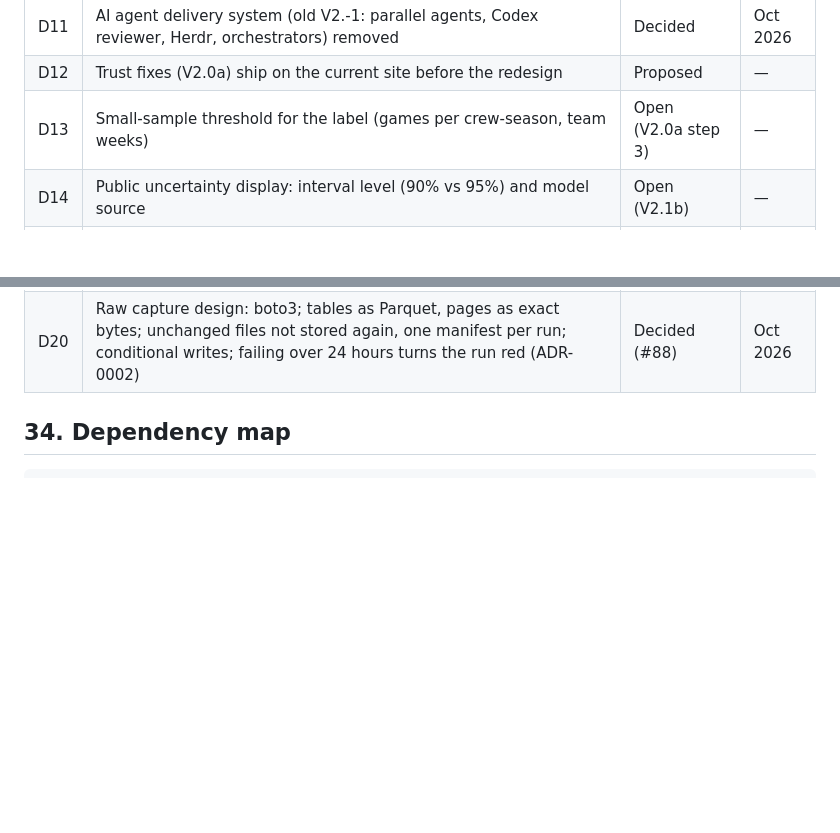
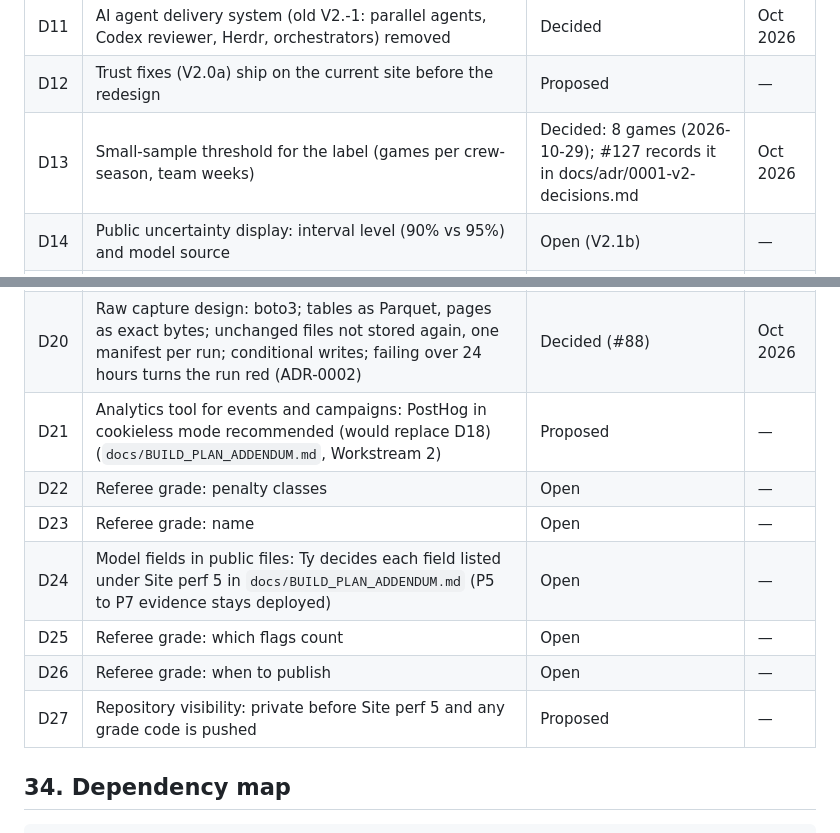
Before and after one commit to pipersandman/nfl-observatory, a Markdown page: docs/V2_BUILD_PLAN.md, 2 parts joined by grey strips. Rendered like a GitHub page; blank space fills up the shorter version.

```diff
--- a/docs/V2_BUILD_PLAN.md
+++ b/docs/V2_BUILD_PLAN.md
@@ -1001,7 +1001,7 @@ Record each decision here (and as an ADR in `docs/adr/` from W1).
 | D10 | No home-lab infrastructure for V2 for now; hosted services only | Decided | Oct 2026 |
 | D11 | AI agent delivery system (old V2.-1: parallel agents, Codex reviewer, Herdr, orchestrators) removed | Decided | Oct 2026 |
 | D12 | Trust fixes (V2.0a) ship on the current site before the redesign | Proposed | — |
-| D13 | Small-sample threshold for the label (games per crew-season, team weeks) | Open (V2.0a step 3) | — |
+| D13 | Small-sample threshold for the label (games per crew-season, team weeks) | Decided: 8 games (2026-10-29); #127 records it in docs/adr/0001-v2-decisions.md | Oct 2026 |
 | D14 | Public uncertainty display: interval level (90% vs 95%) and model source | Open (V2.1b) | — |
 | D15 | R2 raw capture starts right after W1, in parallel with V2.0a | Decided (#88) | Oct 2026 |
 | D16 | Visual design: keep the Penalty Flag theme; audit's palette and typography not adopted | Decided | Oct 2026 |
@@ -1009,6 +1009,13 @@ Record each decision here (and as an ADR in `docs/adr/` from W1).
 | D18 | Analytics: keep Cloudflare Web Analytics (Plausible optional later) | Proposed | — |
 | D19 | Where assignments and Gameday live in the six-section navigation | Open (V2.1) | — |
 | D20 | Raw capture design: boto3; tables as Parquet, pages as exact bytes; unchanged files not stored again, one manifest per run; conditional writes; failing over 24 hours turns the run red (ADR-0002) | Decided (#88) | Oct 2026 |
+| D21 | Analytics tool for events and campaigns: PostHog in cookieless mode recommended (would replace D18) (`docs/BUILD_PLAN_ADDENDUM.md`, Workstream 2) | Proposed | — |
+| D22 | Referee grade: penalty classes | Open | — |
+| D23 | Referee grade: name | Open | — |
+| D24 | Model fields in public files: Ty decides each field listed under Site perf 5 in `docs/BUILD_PLAN_ADDENDUM.md` (P5 to P7 evidence stays deployed) | Open | — |
+| D25 | Referee grade: which flags count | Open | — |
+| D26 | Referee grade: when to publish | Open | — |
+| D27 | Repository visibility: private before Site perf 5 and any grade code is pushed | Proposed | — |
 
 ## 34. Dependency map
 
```
Also changed, not shown: docs/BUILD_PLAN_ADDENDUM.md (added, +296 -0 lines).
